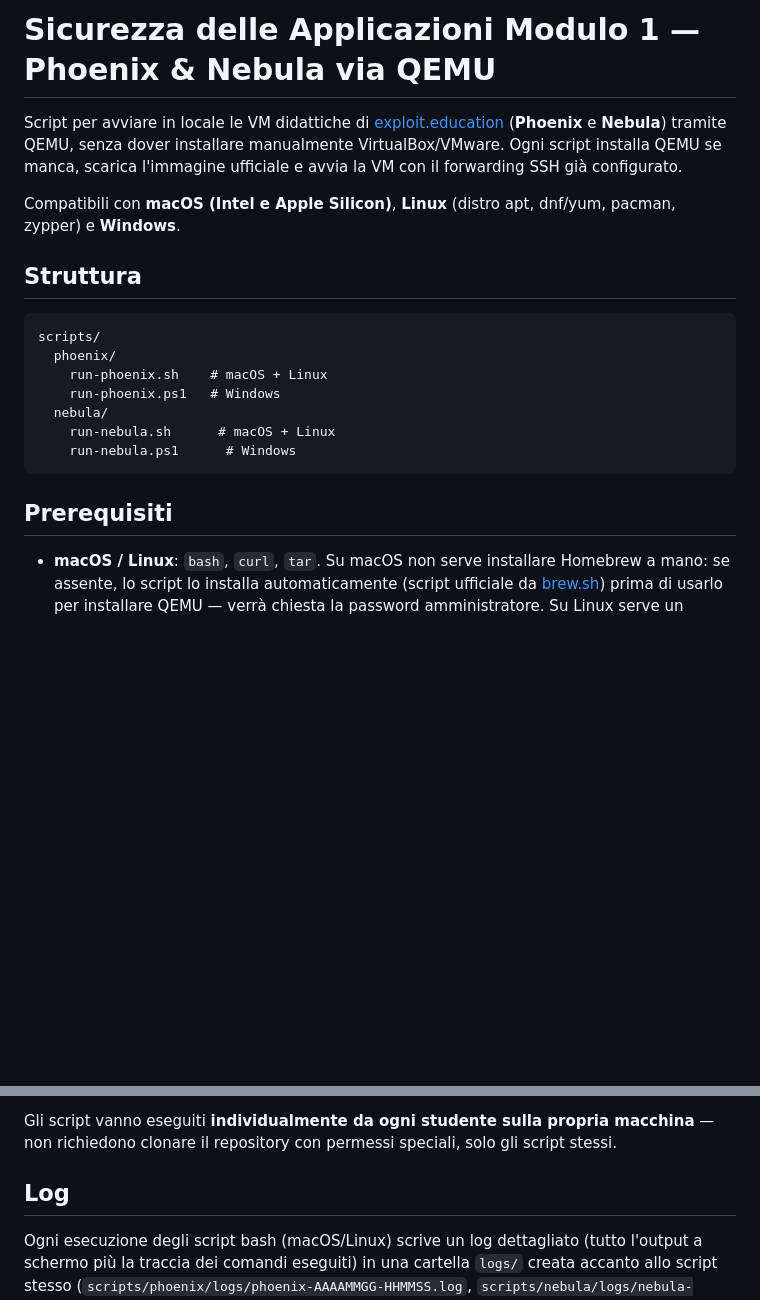
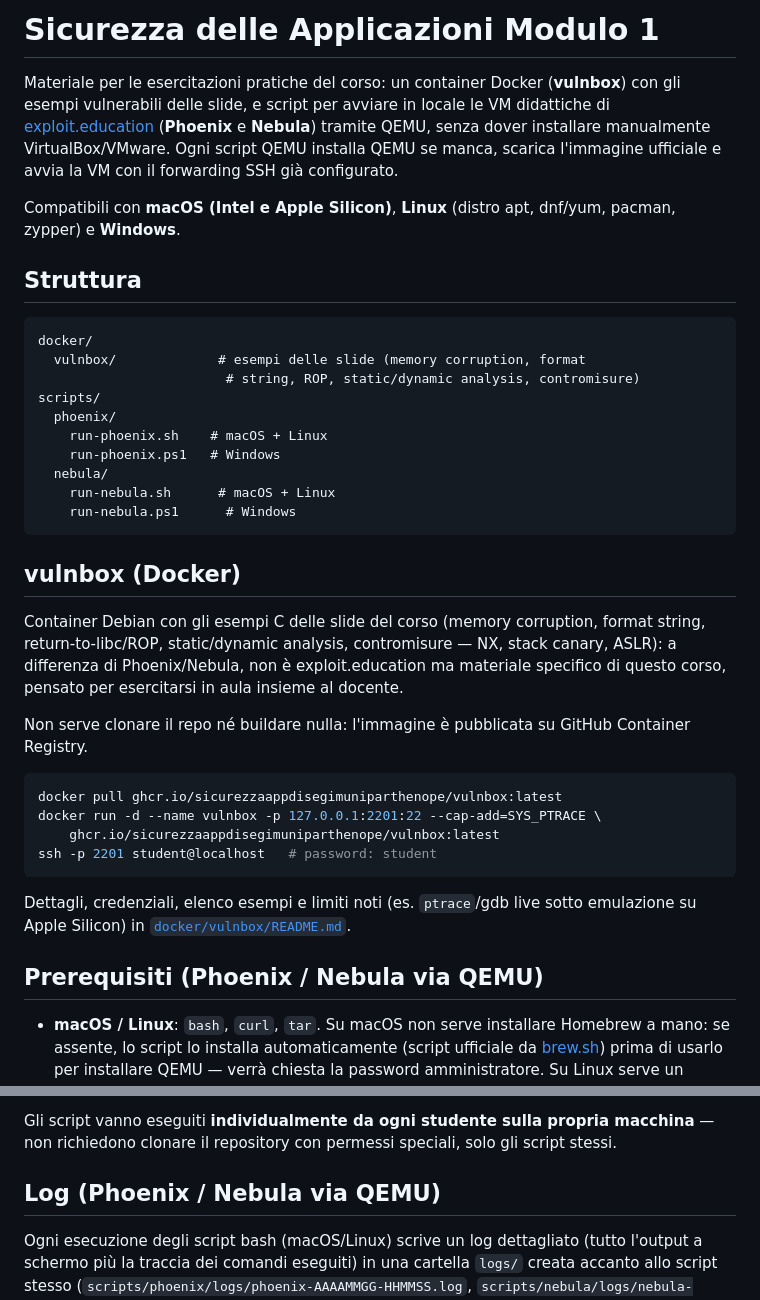
Before and after one commit to SicurezzaAppDisegimUniparthenope/SicurezzaDelleAppMod1_2027, a Markdown page: README.md, 2 parts joined by grey strips. GitHub-like rendering; blank space fills up the shorter version.

Commit message:
Documenta vulnbox nel README, prima delle istruzioni Phoenix/Nebula
Co-Authored-By: Claude Sonnet 5 <noreply@anthropic.com>

````diff
--- a/README.md
+++ b/README.md
@@ -1,9 +1,11 @@
-# Sicurezza delle Applicazioni Modulo 1 — Phoenix & Nebula via QEMU
+# Sicurezza delle Applicazioni Modulo 1
 
-Script per avviare in locale le VM didattiche di [exploit.education](https://exploit.education)
+Materiale per le esercitazioni pratiche del corso: un container Docker
+(**vulnbox**) con gli esempi vulnerabili delle slide, e script per avviare
+in locale le VM didattiche di [exploit.education](https://exploit.education)
 (**Phoenix** e **Nebula**) tramite QEMU, senza dover installare manualmente
-VirtualBox/VMware. Ogni script installa QEMU se manca, scarica l'immagine
-ufficiale e avvia la VM con il forwarding SSH già configurato.
+VirtualBox/VMware. Ogni script QEMU installa QEMU se manca, scarica
+l'immagine ufficiale e avvia la VM con il forwarding SSH già configurato.
 
 Compatibili con **macOS (Intel e Apple Silicon)**, **Linux** (distro apt,
 dnf/yum, pacman, zypper) e **Windows**.
@@ -11,6 +13,9 @@ dnf/yum, pacman, zypper) e **Windows**.
 ## Struttura
 
 ```
+docker/
+  vulnbox/             # esempi delle slide (memory corruption, format
+                        # string, ROP, static/dynamic analysis, contromisure)
 scripts/
   phoenix/
     run-phoenix.sh    # macOS + Linux
@@ -20,7 +25,28 @@ scripts/
     run-nebula.ps1      # Windows
 ```
 
-## Prerequisiti
+## vulnbox (Docker)
+
+Container Debian con gli esempi C delle slide del corso (memory corruption,
+format string, return-to-libc/ROP, static/dynamic analysis, contromisure —
+NX, stack canary, ASLR): a differenza di Phoenix/Nebula, non è
+exploit.education ma materiale specifico di questo corso, pensato per
+esercitarsi in aula insieme al docente.
+
+Non serve clonare il repo né buildare nulla: l'immagine è pubblicata su
+GitHub Container Registry.
+
+```bash
+docker pull ghcr.io/sicurezzaappdisegimuniparthenope/vulnbox:latest
+docker run -d --name vulnbox -p 127.0.0.1:2201:22 --cap-add=SYS_PTRACE \
+    ghcr.io/sicurezzaappdisegimuniparthenope/vulnbox:latest
+ssh -p 2201 student@localhost   # password: student
+```
+
+Dettagli, credenziali, elenco esempi e limiti noti (es. `ptrace`/gdb live
+sotto emulazione su Apple Silicon) in [`docker/vulnbox/README.md`](docker/vulnbox/README.md).
+
+## Prerequisiti (Phoenix / Nebula via QEMU)
 
 - **macOS / Linux**: `bash`, `curl`, `tar`. Su macOS non serve installare
   Homebrew a mano: se assente, lo script lo installa automaticamente (script
@@ -40,7 +66,7 @@ Gli script vanno eseguiti **individualmente da ogni studente sulla propria
 macchina** — non richiedono clonare il repository con permessi speciali, solo
 gli script stessi.
 
-## Log
+## Log (Phoenix / Nebula via QEMU)
 
 Ogni esecuzione degli script bash (macOS/Linux) scrive un log dettagliato
 (tutto l'output a schermo più la traccia dei comandi eseguiti) in una
````
